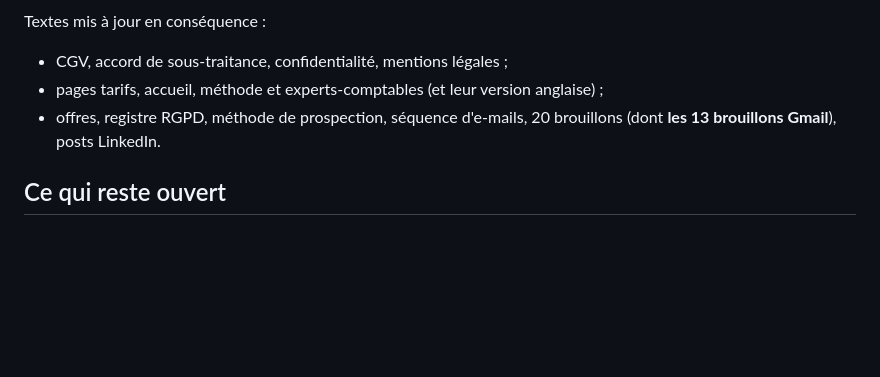
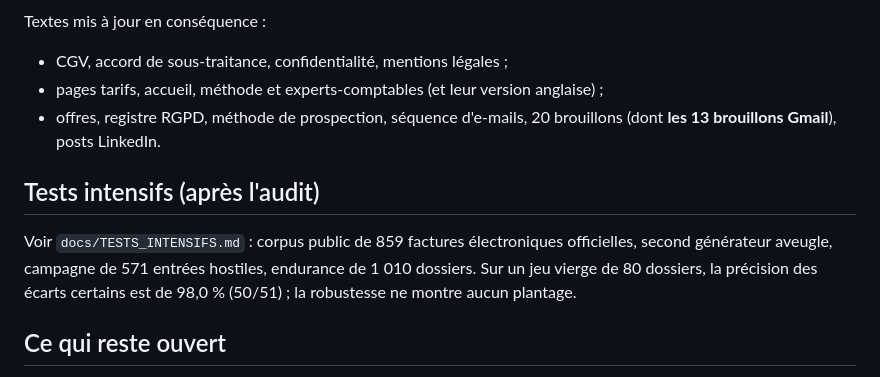
Before and after one commit to Sb2z/controldone, a Markdown page: docs/AUDIT_FINAL.md, the part around the change. Rendered like a GitHub page; blank space fills up the shorter version.

```diff
--- a/docs/AUDIT_FINAL.md
+++ b/docs/AUDIT_FINAL.md
@@ -132,6 +132,10 @@ Textes mis à jour en conséquence :
 - pages tarifs, accueil, méthode et experts-comptables (et leur version anglaise) ;
 - offres, registre RGPD, méthode de prospection, séquence d'e-mails, 20 brouillons (dont **les 13 brouillons Gmail**), posts LinkedIn.
 
+## Tests intensifs (après l'audit)
+
+Voir `docs/TESTS_INTENSIFS.md` : corpus public de 859 factures électroniques officielles, second générateur aveugle, campagne de 571 entrées hostiles, endurance de 1 010 dossiers. Sur un jeu vierge de 80 dossiers, la précision des écarts certains est de 98,0 % (50/51) ; la robustesse ne montre aucun plantage.
+
 ## Ce qui reste ouvert
 
 - **Non vérifiés** :
```
Also changed, not shown: RAPPORT_DU_MATIN.md (+2 -0 lines), docs/TESTS_INTENSIFS.md (added, +117 -0 lines).
